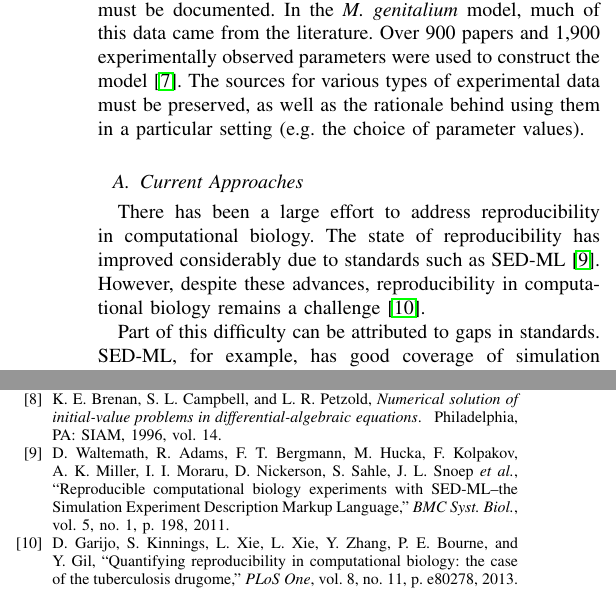
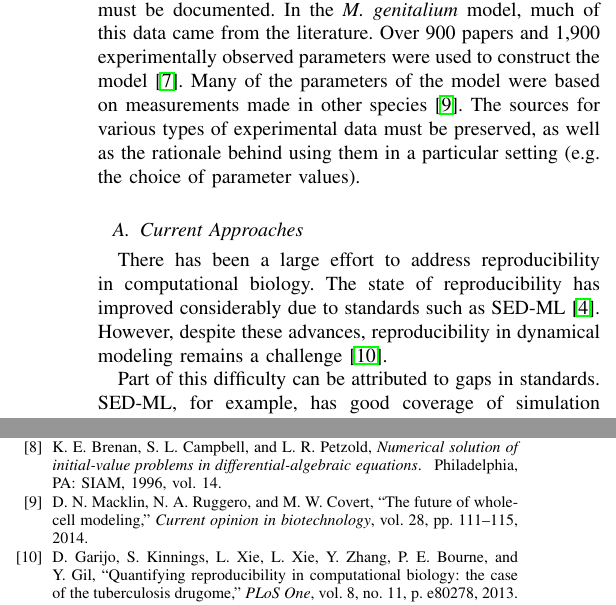
Before and after one commit to 0u812/ieee-reproducibility-paper, a LaTeX paper (model_reproducibility.tex): two parts of the columns of pages 2 and 4 of 5, joined at a grey line, cut so that both start at the same text. Compiled offline with pdfLaTeX.

Commit message:
cite future of whole-cell modeling

```diff
--- a/model_reproducibility.tex
+++ b/model_reproducibility.tex
@@ -577,6 +577,7 @@ Lastly, any data which is used in the model (for example, initial/boundary condi
 must be documented.
 In the \textit{M. genitalium} model, much of this data came from the literature.
 Over 900 papers and 1,900 experimentally observed parameters were used to construct the model \cite{Karr2012}.
+Many of the parameters of the model were based on measurements made in other species \cite{macklin2014future}.
 The sources for various types of experimental data must be preserved,
 as well as the rationale behind using them in a particular setting
 (e.g. the choice of parameter values).
@@ -584,8 +585,8 @@ as well as the rationale behind using them in a particular setting
 \subsection{Current Approaches}
 
 There has been a large effort to address reproducibility in computational biology.
-The state of reproducibility has improved considerably due to standards such as SED-ML \cite{waltemath2011reproducible}.
-However, despite these advances, reproducibility in computational biology remains a challenge \cite{garijo2013quantifying}.
+The state of reproducibility has improved considerably due to standards such as SED-ML \cite{sedml2011}.
+However, despite these advances, reproducibility in dynamical modeling remains a challenge \cite{garijo2013quantifying}.
 
 Part of this difficulty can be attributed to gaps in standards.
 SED-ML, for example, has good coverage of simulation parameters, but
```
Also changed, not shown: model_reproducibility.bib (+10 -0 lines).
